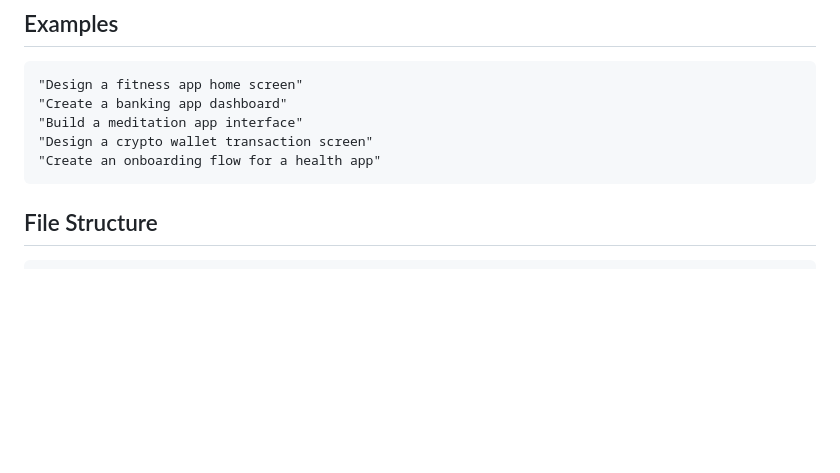
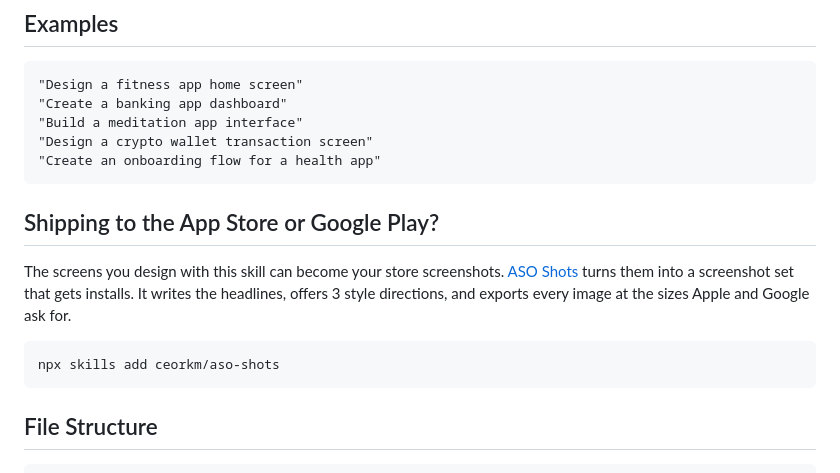
Before and after one commit to ceorkm/mobile-app-ui-design, a Markdown page: README.md, the part around the change. Drawn GitHub-style; blank space fills up the shorter version.

Commit message:
Point to ASO Shots for store screenshots
Co-Authored-By: Claude Opus 5.5 <noreply@anthropic.com>

````diff
--- a/README.md
+++ b/README.md
@@ -50,6 +50,14 @@ Great mobile UI isn't about flashiness — it's about intentionality. Every pixe
 "Build a meditation app interface"
 "Design a crypto wallet transaction screen"
 "Create an onboarding flow for a health app"
+```
+
+## Shipping to the App Store or Google Play?
+
+The screens you design with this skill can become your store screenshots. [ASO Shots](https://github.com/ceorkm/aso-shots) turns them into a screenshot set that gets installs. It writes the headlines, offers 3 style directions, and exports every image at the sizes Apple and Google ask for.
+
+```bash
+npx skills add ceorkm/aso-shots
 ```
 
 ## File Structure
````
Also changed, not shown: SKILL.md (+4 -0 lines).
